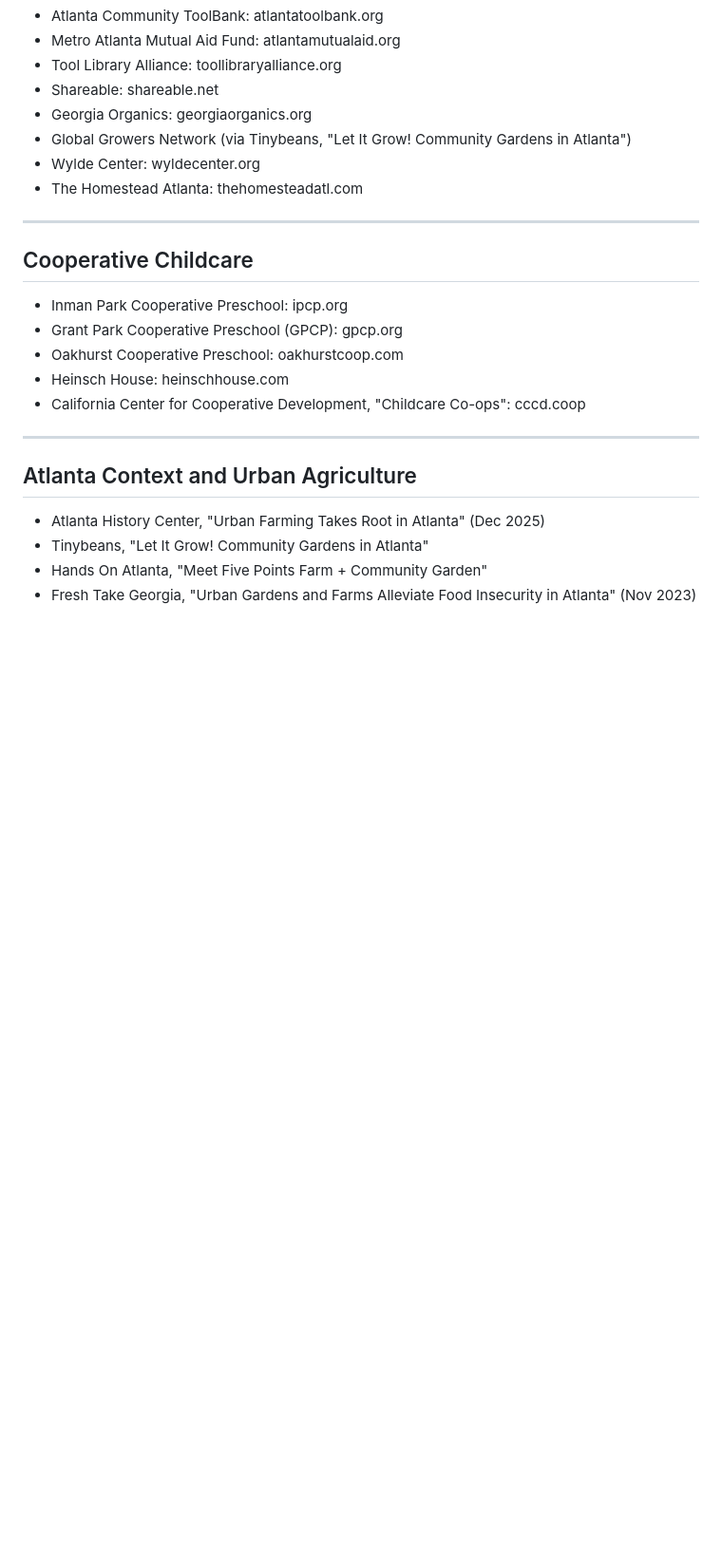
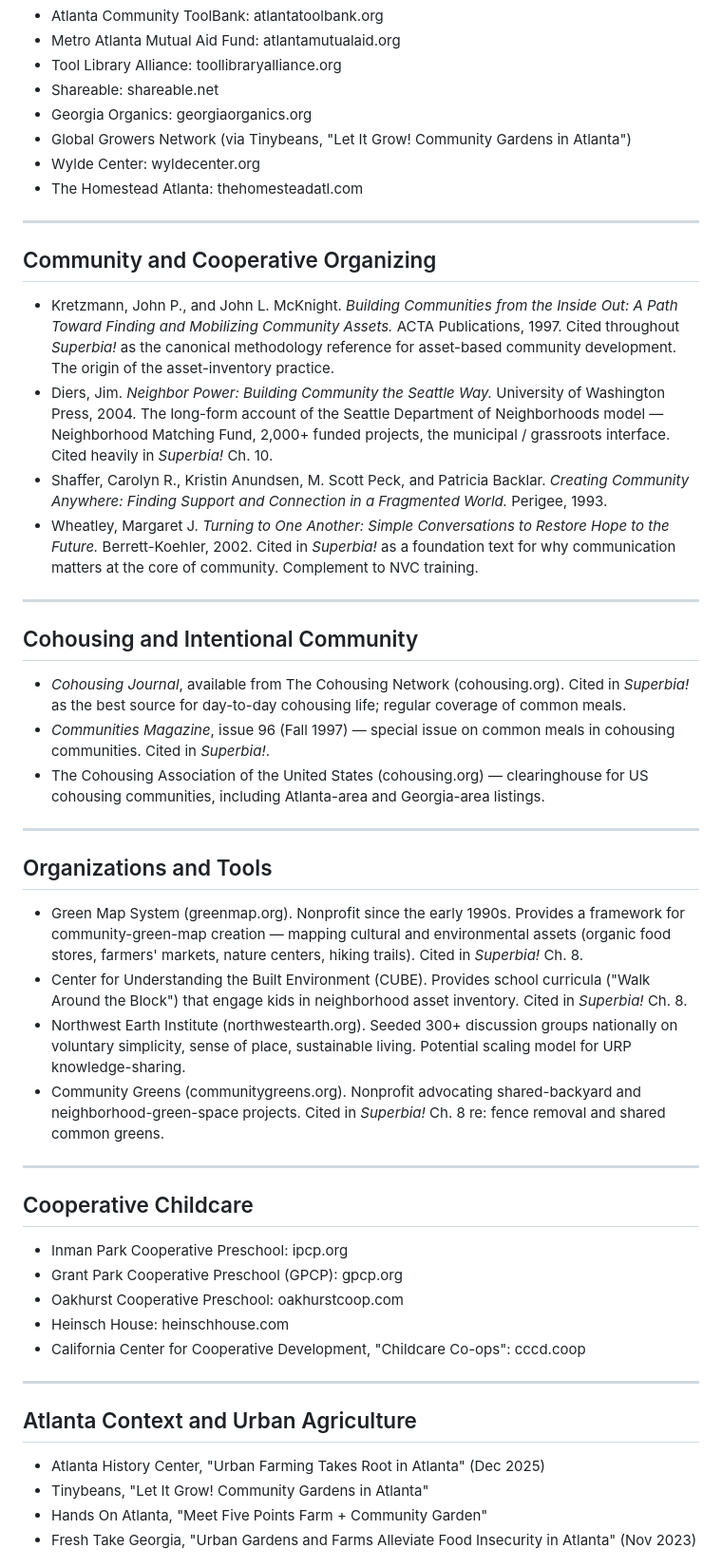
Before and after one commit to stevengizzi/mastatal, a Markdown page: urp/09-sources.md, the part around one of its changes. Shown at 95% size. GitHub-like rendering; blank space fills up the shorter version.

Commit message:
docs(urp): add Superbia main entry plus cooperative-organizing, cohousing, and philosophy sources
Co-Authored-By: Claude Opus 4.6 (1M context) <noreply@anthropic.com>

```diff
--- a/urp/09-sources.md
+++ b/urp/09-sources.md
@@ -149,6 +154,32 @@ Consolidated bibliography. All claims in the other documents trace back to these
 
 ---
 
+## Community and Cooperative Organizing
+
+- Kretzmann, John P., and John L. McKnight. *Building Communities from the Inside Out: A Path Toward Finding and Mobilizing Community Assets.* ACTA Publications, 1997. Cited throughout *Superbia!* as the canonical methodology reference for asset-based community development. The origin of the asset-inventory practice.
+- Diers, Jim. *Neighbor Power: Building Community the Seattle Way.* University of Washington Press, 2004. The long-form account of the Seattle Department of Neighborhoods model — Neighborhood Matching Fund, 2,000+ funded projects, the municipal / grassroots interface. Cited heavily in *Superbia!* Ch. 10.
+- Shaffer, Carolyn R., Kristin Anundsen, M. Scott Peck, and Patricia Backlar. *Creating Community Anywhere: Finding Support and Connection in a Fragmented World.* Perigee, 1993.
+- Wheatley, Margaret J. *Turning to One Another: Simple Conversations to Restore Hope to the Future.* Berrett-Koehler, 2002. Cited in *Superbia!* as a foundation text for why communication matters at the core of community. Complement to NVC training.
+
+---
+
+## Cohousing and Intentional Community
+
+- *Cohousing Journal*, available from The Cohousing Network (cohousing.org). Cited in *Superbia!* as the best source for day-to-day cohousing life; regular coverage of common meals.
+- *Communities Magazine*, issue 96 (Fall 1997) — special issue on common meals in cohousing communities. Cited in *Superbia!*.
+- The Cohousing Association of the United States (cohousing.org) — clearinghouse for US cohousing communities, including Atlanta-area and Georgia-area listings.
+
+---
+
+## Organizations and Tools
+
+- Green Map System (greenmap.org). Nonprofit since the early 1990s. Provides a framework for community-green-map creation — mapping cultural and environmental assets (organic food stores, farmers' markets, nature centers, hiking trails). Cited in *Superbia!* Ch. 8.
+- Center for Understanding the Built Environment (CUBE). Provides school curricula ("Walk Around the Block") that engage kids in neighborhood asset inventory. Cited in *Superbia!* Ch. 8.
+- Northwest Earth Institute (northwestearth.org). Seeded 300+ discussion groups nationally on voluntary simplicity, sense of place, sustainable living. Potential scaling model for URP knowledge-sharing.
+- Community Greens (communitygreens.org). Nonprofit advocating shared-backyard and neighborhood-green-space projects. Cited in *Superbia!* Ch. 8 re: fence removal and shared common greens.
+
+---
+
 ## Cooperative Childcare
 
 - Inman Park Cooperative Preschool: ipcp.org
```
Also changed, not shown: other parts of urp/09-sources.md (+9 -1 lines).
